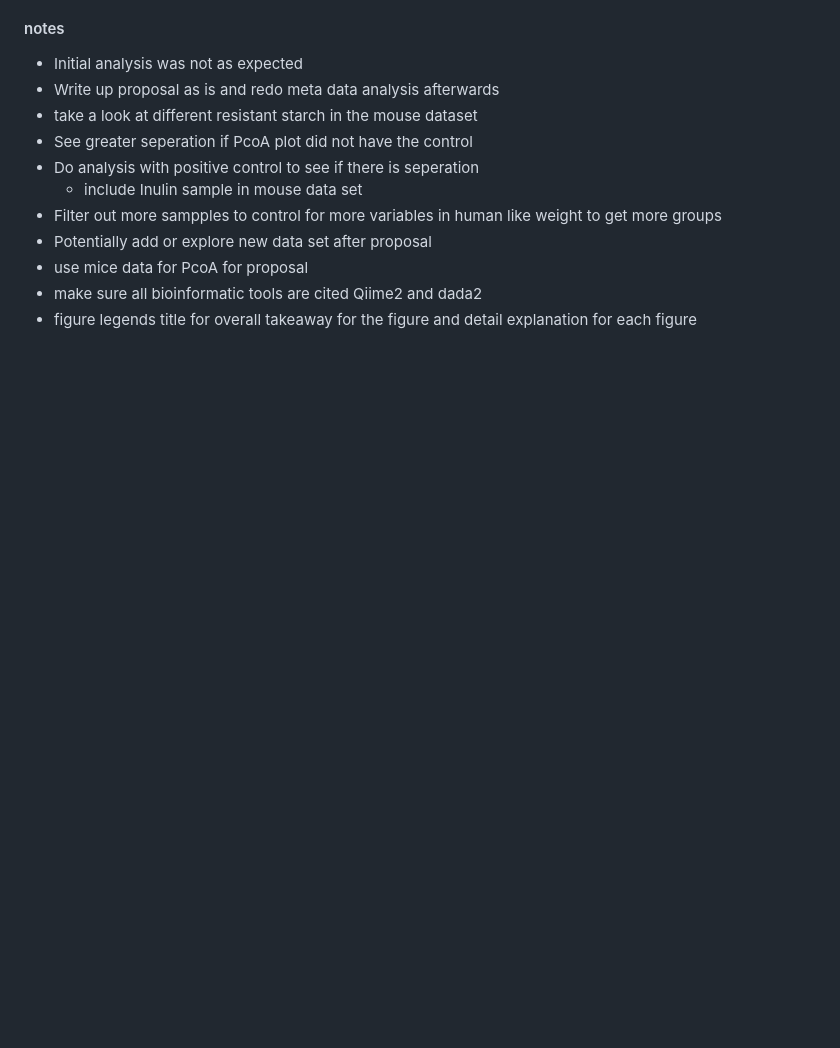
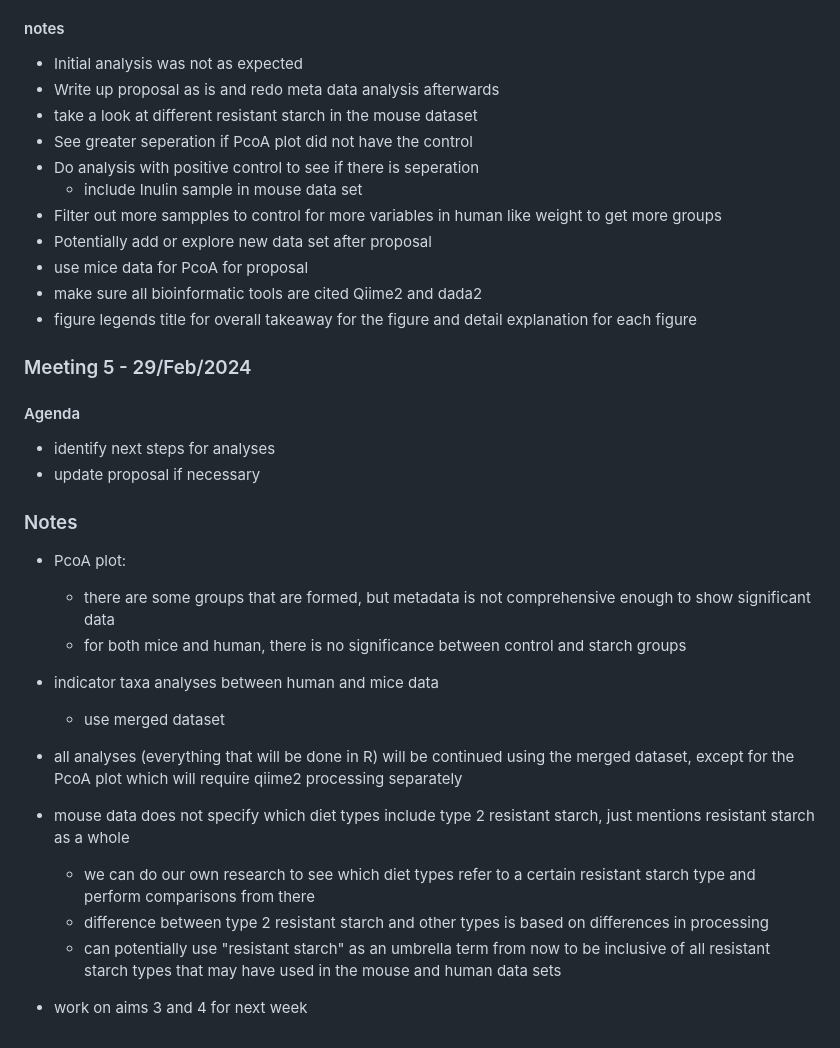
Before and after one commit to almita/micb475-team9, a Markdown page: README.md, the part around the change. GitHub-like rendering; blank space fills up the shorter version.

```diff
--- a/README.md
+++ b/README.md
@@ -78,3 +78,23 @@
 - use mice data for PcoA for proposal
 - make sure all bioinformatic tools are cited Qiime2 and dada2
 - figure legends title for overall takeaway for the figure and detail explanation for each figure
+
+
+### Meeting 5 - 29/Feb/2024
+#### Agenda
+- identify next steps for analyses
+- update proposal if necessary
+
+### Notes
+- PcoA plot:
+  	- there are some groups that are formed, but metadata is not comprehensive enough to show significant data
+  	- for both mice and human, there is no significance between control and starch groups
+- indicator taxa analyses between human and mice data
+  	- use merged dataset
+- all analyses (everything that will be done in R) will be continued using the merged dataset, except for the PcoA plot which will require qiime2 processing separately
+- mouse data does not specify which diet types include type 2 resistant starch, just mentions resistant starch as a whole
+  	- we can do our own research to see which diet types refer to a certain resistant starch type and perform comparisons from there
+  	- difference between type 2 resistant starch and other types is based on differences in processing
+  	- can potentially use "resistant starch" as an umbrella term from now to be inclusive of all resistant starch types that may have used in the mouse 	and human data sets
+
+- work on aims 3 and 4 for next week
```
